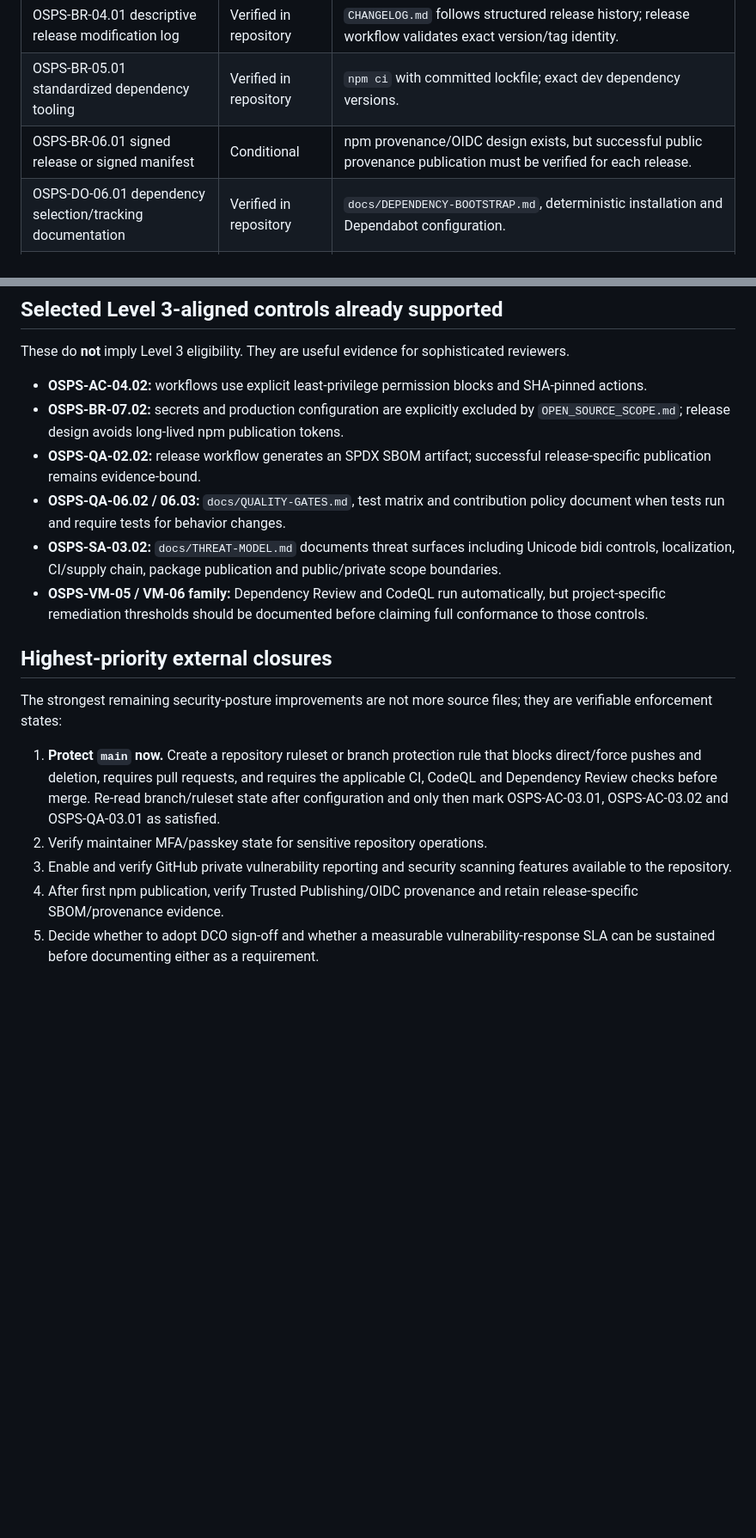
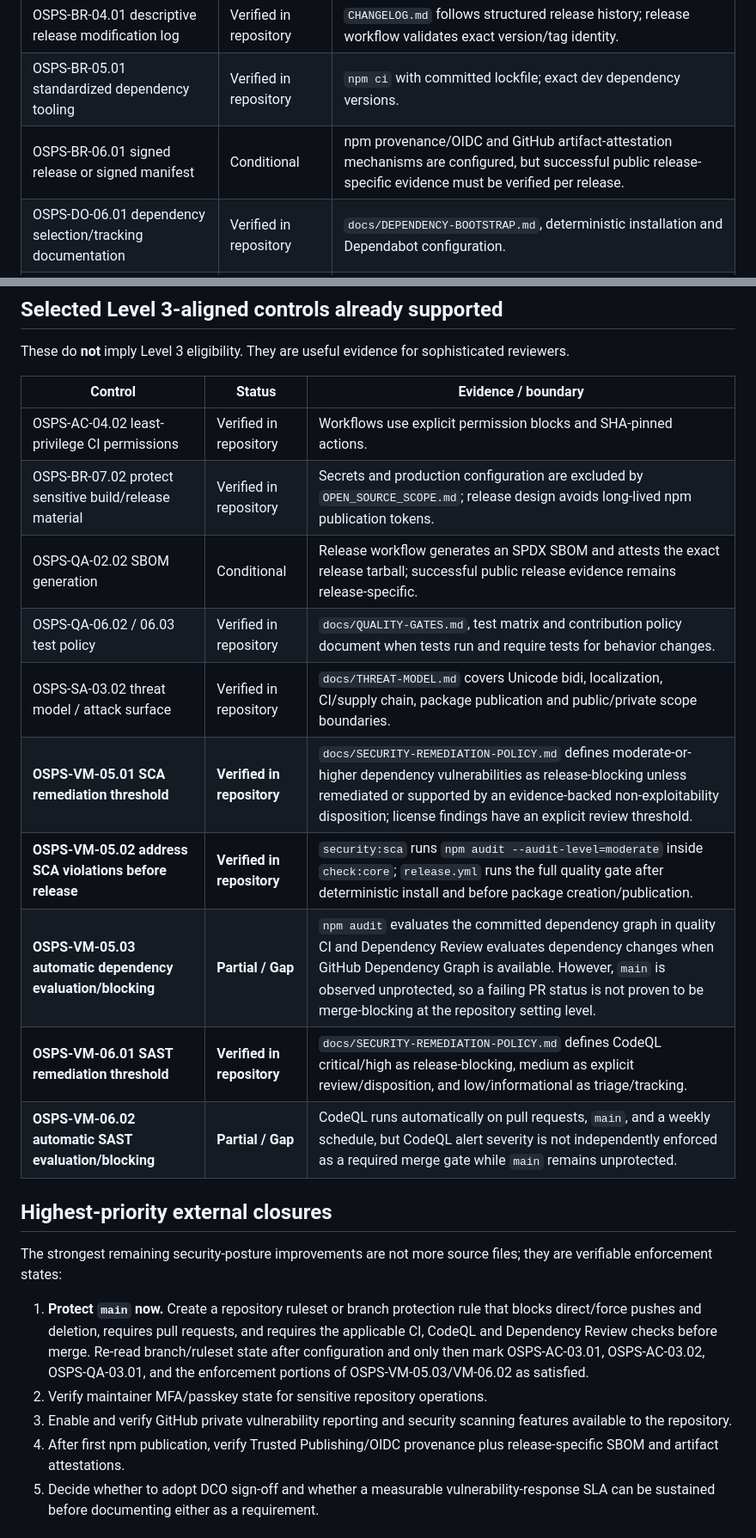
Before and after one commit to khaledaltheeb/rawafid-arabic-rtl-a11y-toolkit, a Markdown page: docs/OSPS-BASELINE.md, 2 parts joined by grey strips. Shown at 86% size. Rendered like a GitHub page; blank space fills up the shorter version.

Commit message:
security: update OSPS remediation evidence map

```diff
--- a/docs/OSPS-BASELINE.md
+++ b/docs/OSPS-BASELINE.md
@@ -49,7 +50,7 @@ Canonical baseline: https://baseline.openssf.org/versions/2026-02-19
 | OSPS-BR-02.01 unique release identifiers | Verified in repository | Semantic package versions and tag/version equality checks in `release.yml`. |
 | OSPS-BR-04.01 descriptive release modification log | Verified in repository | `CHANGELOG.md` follows structured release history; release workflow validates exact version/tag identity. |
 | OSPS-BR-05.01 standardized dependency tooling | Verified in repository | `npm ci` with committed lockfile; exact dev dependency versions. |
-| OSPS-BR-06.01 signed release or signed manifest | Conditional | npm provenance/OIDC design exists, but successful public provenance publication must be verified for each release. |
+| OSPS-BR-06.01 signed release or signed manifest | Conditional | npm provenance/OIDC and GitHub artifact-attestation mechanisms are configured, but successful public release-specific evidence must be verified per release. |
 | OSPS-DO-06.01 dependency selection/tracking documentation | Verified in repository | `docs/DEPENDENCY-BOOTSTRAP.md`, deterministic installation and Dependabot configuration. |
 | OSPS-DO-07.01 build instructions | Verified in repository | README development commands and deterministic CI/package scripts. |
 | OSPS-GV-01.01 list members with sensitive access | Gap | Public governance identifies project roles, but a complete current sensitive-resource access roster is account-bound and not yet maintained as a verified registry. |
@@ -69,21 +70,27 @@ Canonical baseline: https://baseline.openssf.org/versions/2026-02-19
 
 These do **not** imply Level 3 eligibility. They are useful evidence for sophisticated reviewers.
 
-- **OSPS-AC-04.02:** workflows use explicit least-privilege permission blocks and SHA-pinned actions.
-- **OSPS-BR-07.02:** secrets and production configuration are explicitly excluded by `OPEN_SOURCE_SCOPE.md`; release design avoids long-lived npm publication tokens.
-- **OSPS-QA-02.02:** release workflow generates an SPDX SBOM artifact; successful release-specific publication remains evidence-bound.
-- **OSPS-QA-06.02 / 06.03:** `docs/QUALITY-GATES.md`, test matrix and contribution policy document when tests run and require tests for behavior changes.
-- **OSPS-SA-03.02:** `docs/THREAT-MODEL.md` documents threat surfaces including Unicode bidi controls, localization, CI/supply chain, package publication and public/private scope boundaries.
-- **OSPS-VM-05 / VM-06 family:** Dependency Review and CodeQL run automatically, but project-specific remediation thresholds should be documented before claiming full conformance to those controls.
+| Control | Status | Evidence / boundary |
+| --- | --- | --- |
+| OSPS-AC-04.02 least-privilege CI permissions | Verified in repository | Workflows use explicit permission blocks and SHA-pinned actions. |
+| OSPS-BR-07.02 protect sensitive build/release material | Verified in repository | Secrets and production configuration are excluded by `OPEN_SOURCE_SCOPE.md`; release design avoids long-lived npm publication tokens. |
+| OSPS-QA-02.02 SBOM generation | Conditional | Release workflow generates an SPDX SBOM and attests the exact release tarball; successful public release evidence remains release-specific. |
+| OSPS-QA-06.02 / 06.03 test policy | Verified in repository | `docs/QUALITY-GATES.md`, test matrix and contribution policy document when tests run and require tests for behavior changes. |
+| OSPS-SA-03.02 threat model / attack surface | Verified in repository | `docs/THREAT-MODEL.md` covers Unicode bidi, localization, CI/supply chain, package publication and public/private scope boundaries. |
+| **OSPS-VM-05.01 SCA remediation threshold** | **Verified in repository** | `docs/SECURITY-REMEDIATION-POLICY.md` defines moderate-or-higher dependency vulnerabilities as release-blocking unless remediated or supported by an evidence-backed non-exploitability disposition; license findings have an explicit review threshold. |
+| **OSPS-VM-05.02 address SCA violations before release** | **Verified in repository** | `security:sca` runs `npm audit --audit-level=moderate` inside `check:core`; `release.yml` runs the full quality gate after deterministic install and before package creation/publication. |
+| **OSPS-VM-05.03 automatic dependency evaluation/blocking** | **Partial / Gap** | `npm audit` evaluates the committed dependency graph in quality CI and Dependency Review evaluates dependency changes when GitHub Dependency Graph is available. However, `main` is observed unprotected, so a failing PR status is not proven to be merge-blocking at the repository setting level. |
+| **OSPS-VM-06.01 SAST remediation threshold** | **Verified in repository** | `docs/SECURITY-REMEDIATION-POLICY.md` defines CodeQL critical/high as release-blocking, medium as explicit review/disposition, and low/informational as triage/tracking. |
+| **OSPS-VM-06.02 automatic SAST evaluation/blocking** | **Partial / Gap** | CodeQL runs automatically on pull requests, `main`, and a weekly schedule, but CodeQL alert severity is not independently enforced as a required merge gate while `main` remains unprotected. |
 
 ## Highest-priority external closures
 
 The strongest remaining security-posture improvements are not more source files; they are verifiable enforcement states:
 
-1. **Protect `main` now.** Create a repository ruleset or branch protection rule that blocks direct/force pushes and deletion, requires pull requests, and requires the applicable CI, CodeQL and Dependency Review checks before merge. Re-read branch/ruleset state after configuration and only then mark OSPS-AC-03.01, OSPS-AC-03.02 and OSPS-QA-03.01 as satisfied.
+1. **Protect `main` now.** Create a repository ruleset or branch protection rule that blocks direct/force pushes and deletion, requires pull requests, and requires the applicable CI, CodeQL and Dependency Review checks before merge. Re-read branch/ruleset state after configuration and only then mark OSPS-AC-03.01, OSPS-AC-03.02, OSPS-QA-03.01, and the enforcement portions of OSPS-VM-05.03/VM-06.02 as satisfied.
 2. Verify maintainer MFA/passkey state for sensitive repository operations.
 3. Enable and verify GitHub private vulnerability reporting and security scanning features available to the repository.
-4. After first npm publication, verify Trusted Publishing/OIDC provenance and retain release-specific SBOM/provenance evidence.
+4. After first npm publication, verify Trusted Publishing/OIDC provenance plus release-specific SBOM and artifact attestations.
 5. Decide whether to adopt DCO sign-off and whether a measurable vulnerability-response SLA can be sustained before documenting either as a requirement.
 
 ## Evidence principle
```
Also changed, not shown: other parts of docs/OSPS-BASELINE.md (+1 -0 lines).
